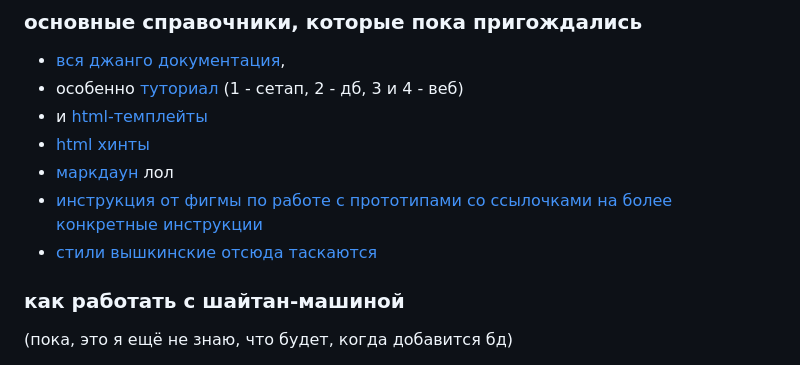
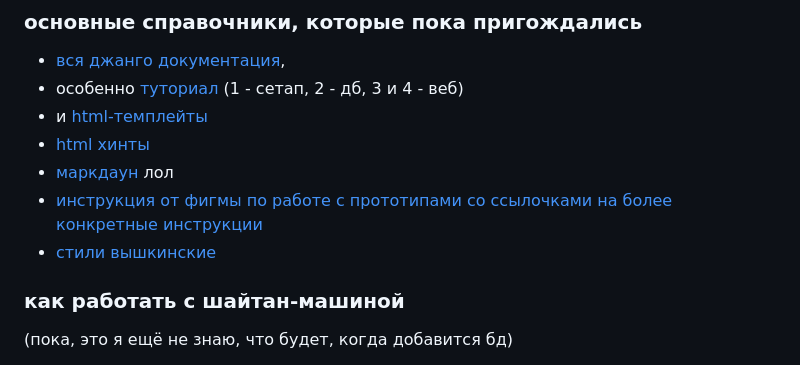
Before and after one commit to yualapshina/registration-system-coursework, a Markdown page: README.md, the part around the change. Rendered like a GitHub page.

```diff
--- a/README.md
+++ b/README.md
@@ -10,7 +10,7 @@
 - [html хинты](https://www.w3schools.com/html/default.asp)
 - [маркдаун](https://docs.github.com/en/get-started/writing-on-github/getting-started-with-writing-and-formatting-on-github/basic-writing-and-formatting-syntax) лол
 - [инструкция от фигмы по работе с прототипами со ссылочками на более конкретные инструкции](https://help.figma.com/hc/en-us/articles/360040314193-Guide-to-prototyping-in-Figma)
-- [стили вышкинские отсюда таскаются](https://www.hse.ru/info/brandbook)
+- [стили вышкинские](https://www.hse.ru/info/brandbook)
 ### как работать с шайтан-машиной
 (пока, это я ещё не знаю, что будет, когда добавится бд)
 
```
